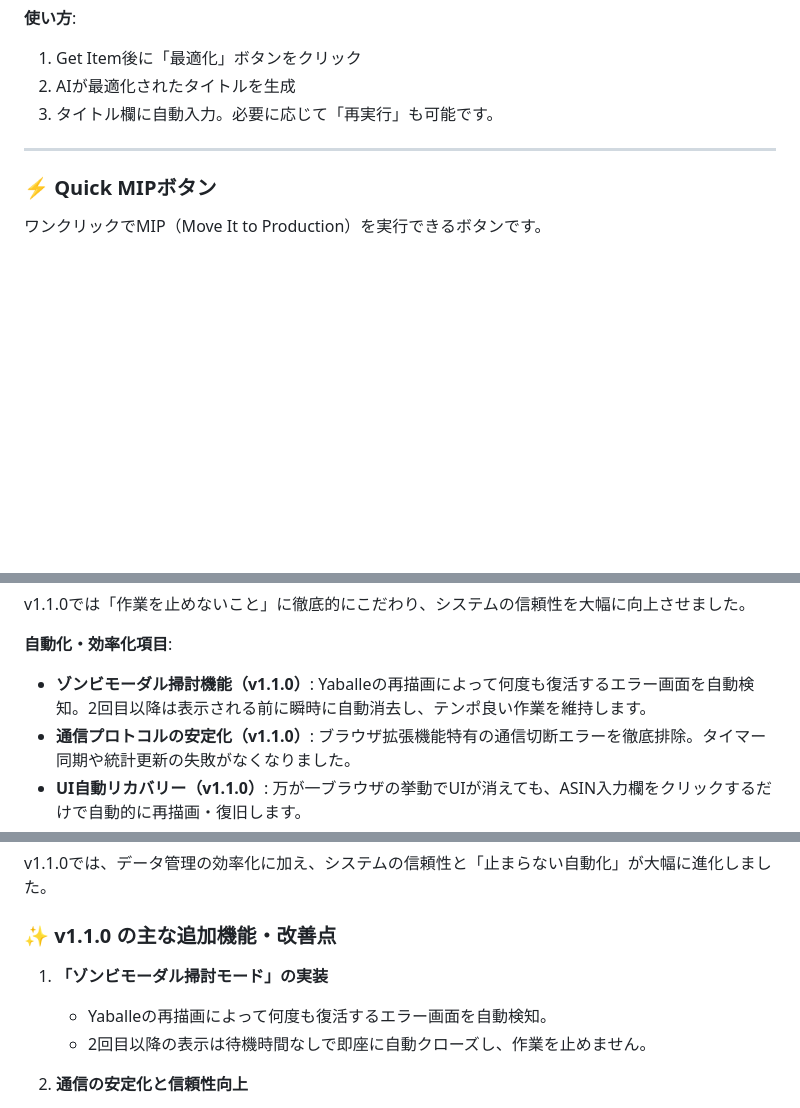
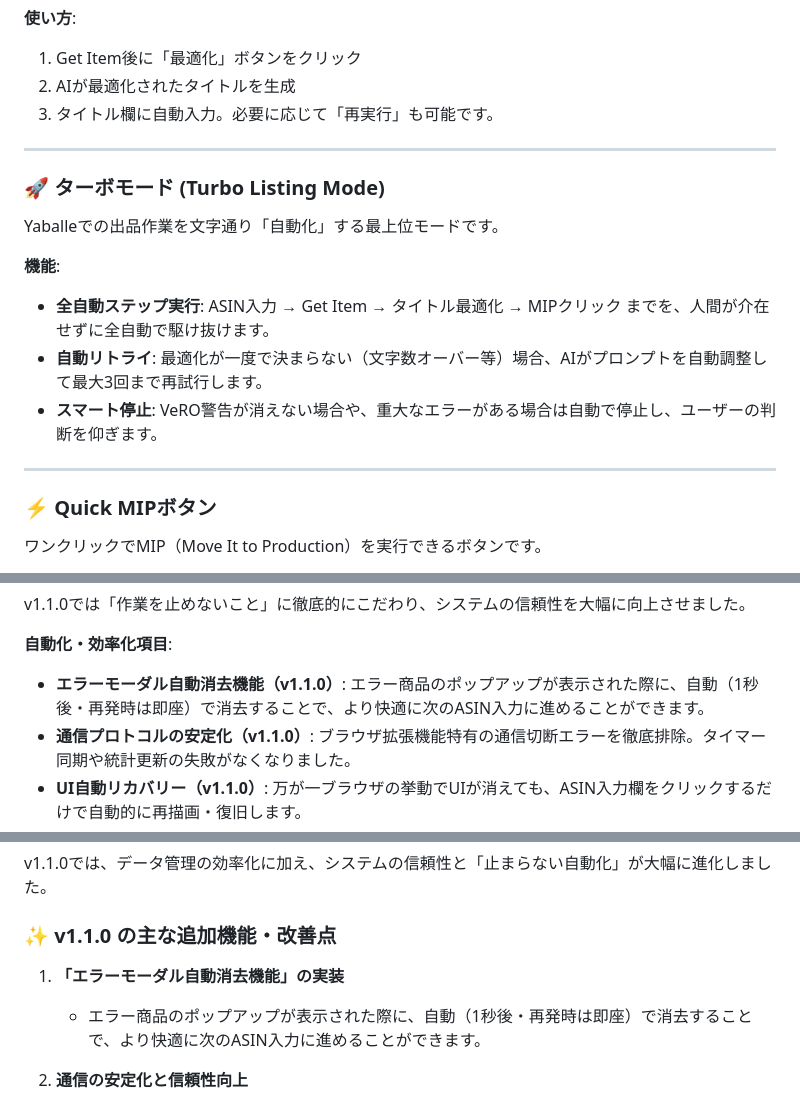
Before and after one commit to kuronylab/listerflow-pro-lp, a Markdown page: README.md, 3 parts joined by grey strips. GitHub-like rendering; blank space fills up the shorter version.

Commit message:
Refine README terms and add Turbo Mode explanation

```diff
--- a/README.md
+++ b/README.md
@@ -265,6 +265,17 @@ OpenAI GPTを使用して、タイトルを自動的に最適化します。
 
 ---
 
+### 🚀 ターボモード (Turbo Listing Mode)
+
+Yaballeでの出品作業を文字通り「自動化」する最上位モードです。
+
+**機能**:
+- **全自動ステップ実行**: ASIN入力 → Get Item → タイトル最適化 → MIPクリック までを、人間が介在せずに全自動で駆け抜けます。
+- **自動リトライ**: 最適化が一度で決まらない（文字数オーバー等）場合、AIがプロンプトを自動調整して最大3回まで再試行します。
+- **スマート停止**: VeRO警告が消えない場合や、重大なエラーがある場合は自動で停止し、ユーザーの判断を仰ぎます。
+
+---
+
 ### ⚡ Quick MIPボタン
 
 ワンクリックでMIP（Move It to Production）を実行できるボタンです。
@@ -315,7 +326,7 @@ OpenAI GPTを使用して、タイトルを自動的に最適化します。
  v1.1.0では「作業を止めないこと」に徹底的にこだわり、システムの信頼性を大幅に向上させました。
 
  **自動化・効率化項目**:
- - **ゾンビモーダル掃討機能（v1.1.0）**: Yaballeの再描画によって何度も復活するエラー画面を自動検知。2回目以降は表示される前に瞬時に自動消去し、テンポ良い作業を維持します。
+ - **エラーモーダル自動消去機能（v1.1.0）**: エラー商品のポップアップが表示された際に、自動（1秒後・再発時は即座）で消去することで、より快適に次のASIN入力に進めることができます。
  - **通信プロトコルの安定化（v1.1.0）**: ブラウザ拡張機能特有の通信切断エラーを徹底排除。タイマー同期や統計更新の失敗がなくなりました。
  - **UI自動リカバリー（v1.1.0）**: 万が一ブラウザの挙動でUIが消えても、ASIN入力欄をクリックするだけで自動的に再描画・復旧します。
  - **MIP成功後のOKダイアログ自動クリック**: 成功時の確認ボタンも自動化。
@@ -374,9 +385,8 @@ v1.1.0では、データ管理の効率化に加え、システムの信頼性
 
 ### ✨ v1.1.0 の主な追加機能・改善点
 
-1.  **「ゾンビモーダル掃討モード」の実装**
-    - Yaballeの再描画によって何度も復活するエラー画面を自動検知。
-    - 2回目以降の表示は待機時間なしで即座に自動クローズし、作業を止めません。
+1.  **「エラーモーダル自動消去機能」の実装**
+    - エラー商品のポップアップが表示された際に、自動（1秒後・再発時は即座）で消去することで、より快適に次のASIN入力に進めることができます。
 
 2.  **通信の安定化と信頼性向上**
     - 拡張機能内部のメッセージチャネル断絶エラー（message channel closed）を解消。
```
